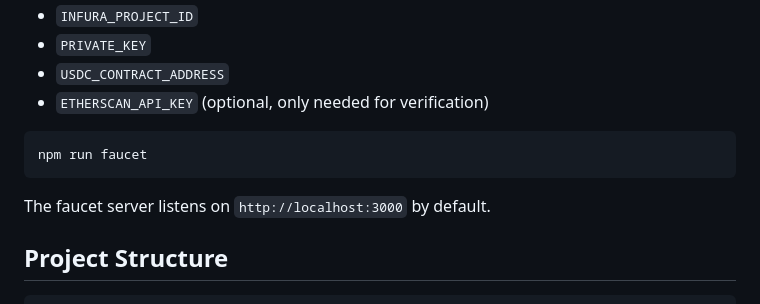
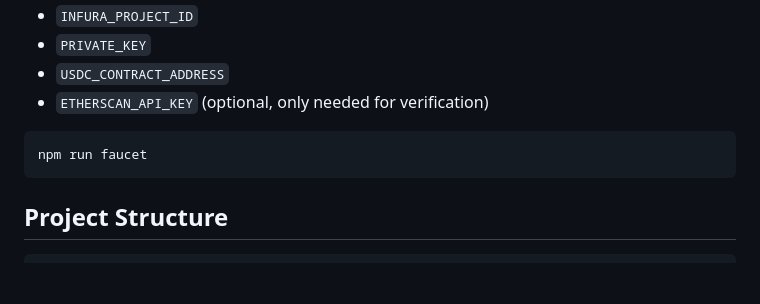
Before and after one commit to Kushmanmb/Fleeing5-0, a Markdown page: README.md, the part around the change. Rendered like a GitHub page; blank space fills up the shorter version.

Commit message:
Trim faucet host note
Co-authored-by: Kushmanmb <193178375+Kushmanmb@users.noreply.github.com>

````diff
--- a/README.md
+++ b/README.md
@@ -112,8 +112,6 @@ Then fill in:
 npm run faucet
 ```
 
-The faucet server listens on `http://localhost:3000` by default.
-
 ## Project Structure
 
 ```text
````
